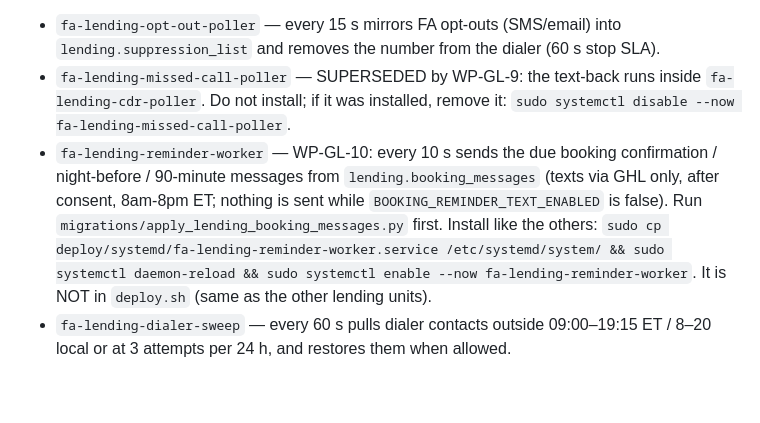
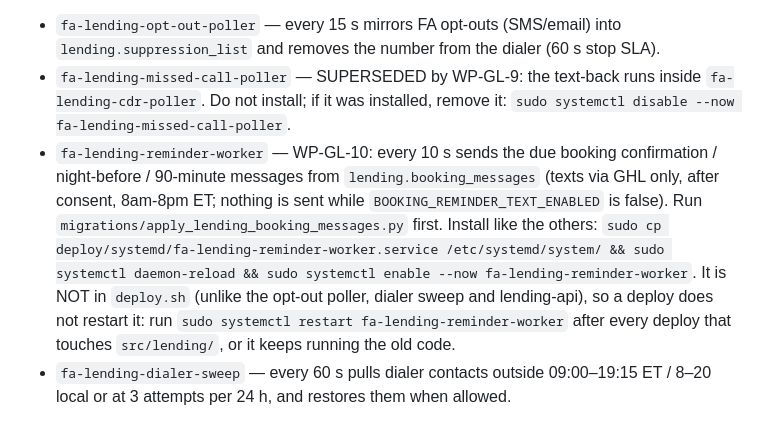
Before and after one commit to jbkcreator/Forced-action-, a Markdown page: deploy/systemd/README.md, the part around the change. Drawn GitHub-style; blank space fills up the shorter version.

Commit message:
docs(lending): reminder worker restart note; AI-source and create-timeout behaviour
Co-Authored-By: Claude Sonnet 5.5 <noreply@anthropic.com>

```diff
--- a/deploy/systemd/README.md
+++ b/deploy/systemd/README.md
@@ -25,7 +25,7 @@ sudo systemctl start   fa-api lifecycle cora
 
 - `fa-lending-opt-out-poller` — every 15 s mirrors FA opt-outs (SMS/email) into `lending.suppression_list` and removes the number from the dialer (60 s stop SLA).
 - `fa-lending-missed-call-poller` — SUPERSEDED by WP-GL-9: the text-back runs inside `fa-lending-cdr-poller`. Do not install; if it was installed, remove it: `sudo systemctl disable --now fa-lending-missed-call-poller`.
-- `fa-lending-reminder-worker` — WP-GL-10: every 10 s sends the due booking confirmation / night-before / 90-minute messages from `lending.booking_messages` (texts via GHL only, after consent, 8am-8pm ET; nothing is sent while `BOOKING_REMINDER_TEXT_ENABLED` is false). Run `migrations/apply_lending_booking_messages.py` first. Install like the others: `sudo cp deploy/systemd/fa-lending-reminder-worker.service /etc/systemd/system/ && sudo systemctl daemon-reload && sudo systemctl enable --now fa-lending-reminder-worker`. It is NOT in `deploy.sh` (same as the other lending units).
+- `fa-lending-reminder-worker` — WP-GL-10: every 10 s sends the due booking confirmation / night-before / 90-minute messages from `lending.booking_messages` (texts via GHL only, after consent, 8am-8pm ET; nothing is sent while `BOOKING_REMINDER_TEXT_ENABLED` is false). Run `migrations/apply_lending_booking_messages.py` first. Install like the others: `sudo cp deploy/systemd/fa-lending-reminder-worker.service /etc/systemd/system/ && sudo systemctl daemon-reload && sudo systemctl enable --now fa-lending-reminder-worker`. It is NOT in `deploy.sh` (unlike the opt-out poller, dialer sweep and lending-api), so a deploy does not restart it: run `sudo systemctl restart fa-lending-reminder-worker` after every deploy that touches `src/lending/`, or it keeps running the old code.
 - `fa-lending-dialer-sweep` — every 60 s pulls dialer contacts outside 09:00–19:15 ET / 8–20 local or at 3 attempts per 24 h, and restores them when allowed.
 
 The opt-out poller (per cycle) and the CDR poller (for its lifetime) hold a Postgres advisory lock, so a second copy only skips cycles or exits; the dialer sweep also holds a per-cycle advisory lock, so a second copy just skips cycles. The opt-out poller also writes the GHL do-not-disturb, so restart it whenever `LENDING_GHL_*` changes. Until `BATCHDIALER_API_KEY` and the endpoints in `config/lending_dialer.py` are set, dialer removals are recorded as pending and complete on a later cycle.
```
Also changed, not shown: CLAUDE.md (+1 -1 lines).
